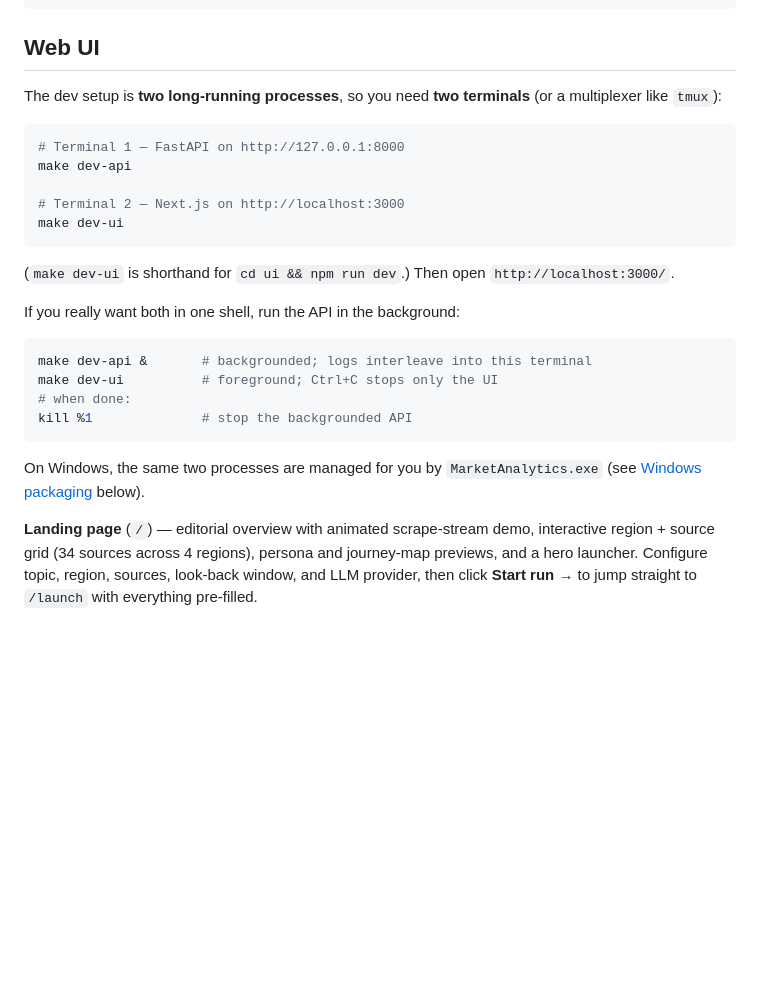
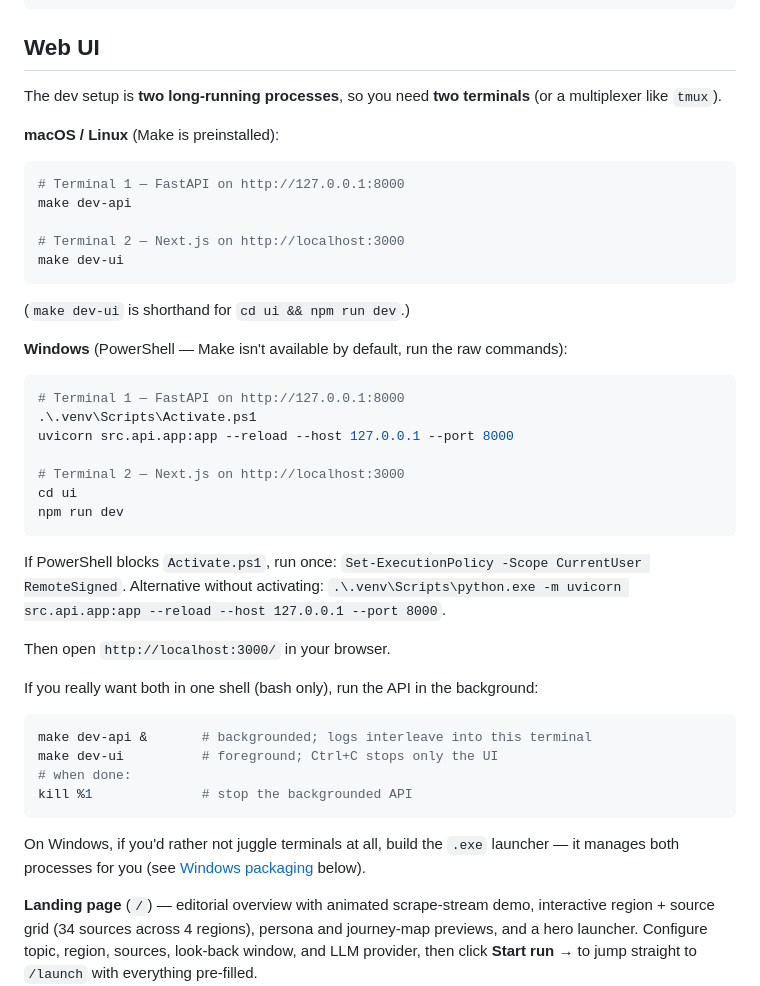
Before and after one commit to Derek2352/Market-Analysis, a Markdown page: README.md, the part around the change. GitHub-like rendering; blank space fills up the shorter version.

Commit message:
docs: add Windows/PowerShell instructions to Web UI section
Windows doesn't ship Make, so 'make dev-api' fails. Document the raw
PowerShell commands (activate .venv then run uvicorn directly; cd ui +
npm run dev for the UI), with a note about Set-ExecutionPolicy and a
no-activation fallback using the venv's python.exe directly.

https://claude.ai/code/session_0118j7XQR5uauL2GMuVZjnjj

````diff
--- a/README.md
+++ b/README.md
@@ -83,7 +83,9 @@ mkt render run      # render a whole run + index.html bundle (optional --zip)
 
 ## Web UI
 
-The dev setup is **two long-running processes**, so you need **two terminals** (or a multiplexer like `tmux`):
+The dev setup is **two long-running processes**, so you need **two terminals** (or a multiplexer like `tmux`).
+
+**macOS / Linux** (Make is preinstalled):
 
 ```bash
 # Terminal 1 — FastAPI on http://127.0.0.1:8000
@@ -93,9 +95,25 @@ make dev-api
 make dev-ui
 ```
 
-(`make dev-ui` is shorthand for `cd ui && npm run dev`.) Then open `http://localhost:3000/`.
+(`make dev-ui` is shorthand for `cd ui && npm run dev`.)
 
-If you really want both in one shell, run the API in the background:
+**Windows** (PowerShell — Make isn't available by default, run the raw commands):
+
+```powershell
+# Terminal 1 — FastAPI on http://127.0.0.1:8000
+.\.venv\Scripts\Activate.ps1
+uvicorn src.api.app:app --reload --host 127.0.0.1 --port 8000
+
+# Terminal 2 — Next.js on http://localhost:3000
+cd ui
+npm run dev
+```
+
+If PowerShell blocks `Activate.ps1`, run once: `Set-ExecutionPolicy -Scope CurrentUser RemoteSigned`. Alternative without activating: `.\.venv\Scripts\python.exe -m uvicorn src.api.app:app --reload --host 127.0.0.1 --port 8000`.
+
+Then open `http://localhost:3000/` in your browser.
+
+If you really want both in one shell (bash only), run the API in the background:
 
 ```bash
 make dev-api &       # backgrounded; logs interleave into this terminal
@@ -104,7 +122,7 @@ make dev-ui          # foreground; Ctrl+C stops only the UI
 kill %1              # stop the backgrounded API
 ```
 
-On Windows, the same two processes are managed for you by `MarketAnalytics.exe` (see [Windows packaging](#windows-packaging) below).
+On Windows, if you'd rather not juggle terminals at all, build the `.exe` launcher — it manages both processes for you (see [Windows packaging](#windows-packaging) below).
 
 **Landing page** (`/`) — editorial overview with animated scrape-stream demo, interactive region + source grid (34 sources across 4 regions), persona and journey-map previews, and a hero launcher. Configure topic, region, sources, look-back window, and LLM provider, then click **Start run →** to jump straight to `/launch` with everything pre-filled.
 
````
